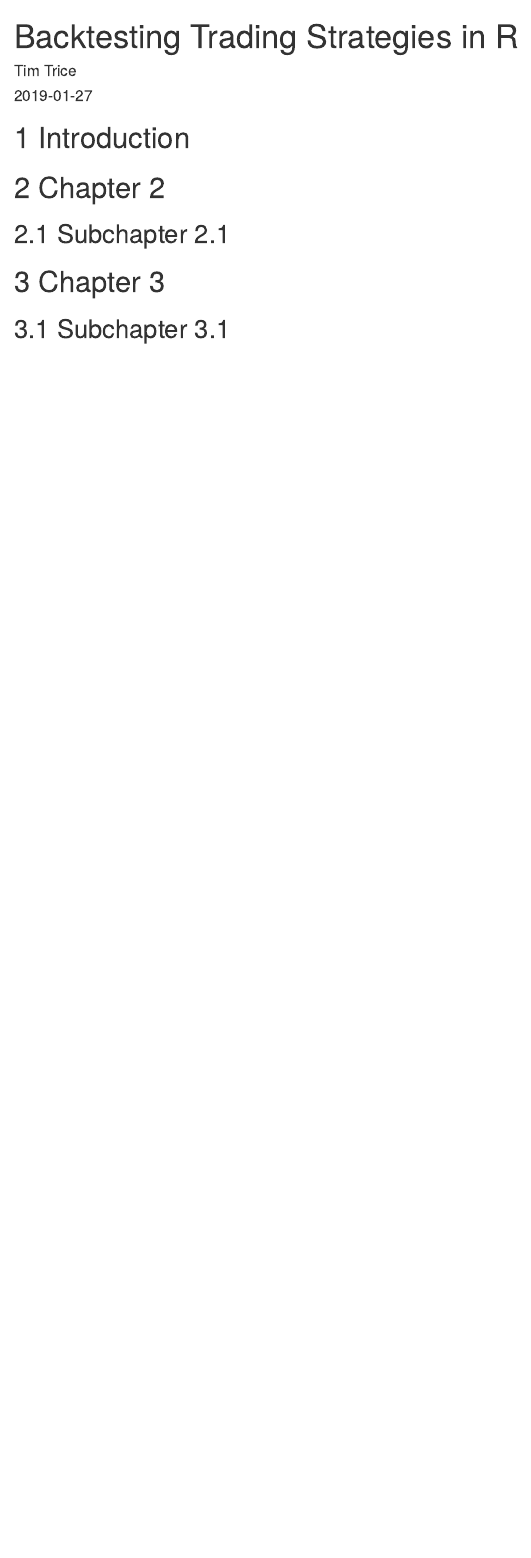
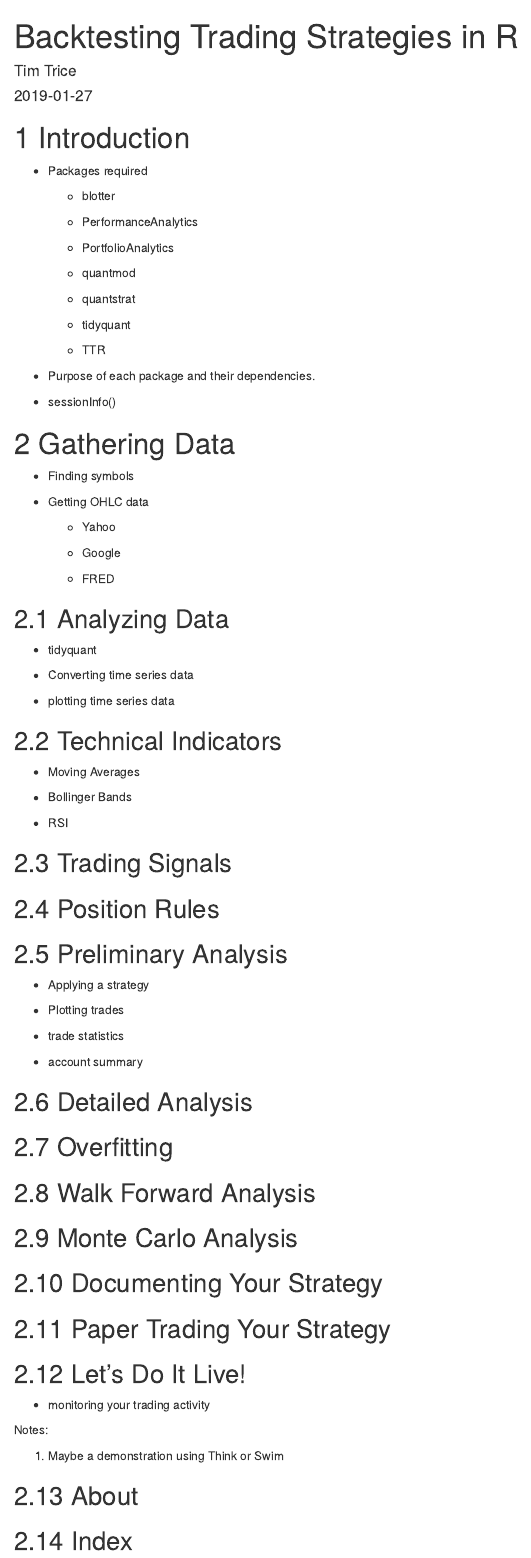
Before and after one commit to timtrice/backtesting-strategies, an R Markdown document (index.Rmd): the page in a window 1100 px wide, from its top. Rendered offline with R 4.5, knitr and Pandoc, with nearby package versions; drawn as R Markdown's standard HTML page in place of the format the file asks for.

Commit message:
New outkline

```diff
--- a/index.Rmd
+++ b/index.Rmd
@@ -34,10 +34,88 @@ site: bookdown::bookdown_site
 
 # Introduction
 
-# Chapter 2
+  * Packages required
 
-## Subchapter 2.1
+    + blotter
 
-# Chapter 3
+    + PerformanceAnalytics
 
-## Subchapter 3.1
+    + PortfolioAnalytics
+
+    + quantmod
+
+    + quantstrat
+
+    + tidyquant
+
+    + TTR
+
+  * Purpose of each package and their dependencies.
+
+  * sessionInfo()
+
+# Gathering Data
+
+  * Finding symbols
+
+  * Getting OHLC data
+
+    + Yahoo
+
+    + Google
+
+    + FRED
+
+## Analyzing Data
+
+  + tidyquant
+
+  + Converting time series data
+
+  + plotting time series data
+
+## Technical Indicators
+
+  * Moving Averages
+
+  * Bollinger Bands
+
+  * RSI
+
+## Trading Signals
+
+## Position Rules
+
+## Preliminary Analysis
+
+  * Applying a strategy
+
+  * Plotting trades
+
+  * trade statistics
+
+  * account summary
+
+## Detailed Analysis
+
+## Overfitting
+
+## Walk Forward Analysis
+
+## Monte Carlo Analysis
+
+## Documenting Your Strategy
+
+## Paper Trading Your Strategy
+
+## Let's Do It Live!
+
+  + monitoring your trading activity
+
+Notes:
+
+  1. Maybe a demonstration using Think or Swim
+
+## About
+
+## Index
```
